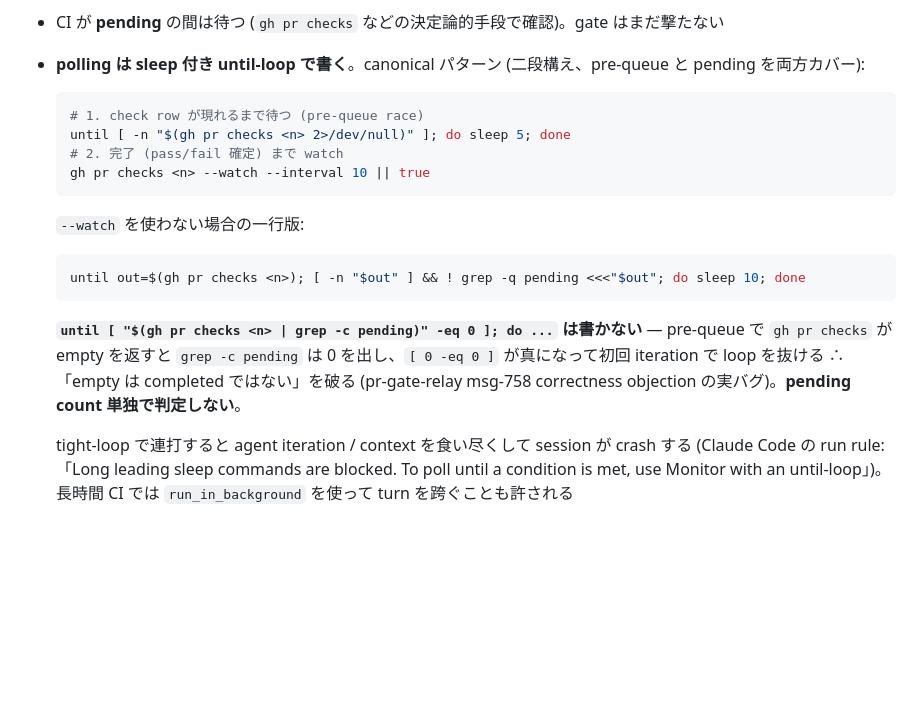
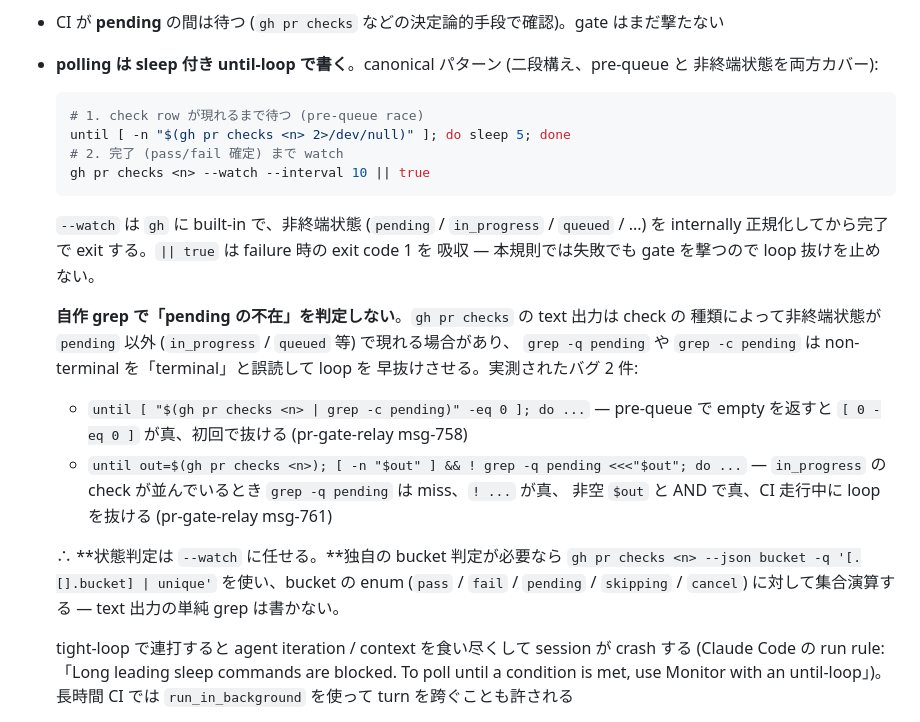
Before and after one commit to SpirrowGames/spirrow-magickit, a Markdown page: CLAUDE.md, the part around the change. Drawn GitHub-style; blank space fills up the shorter version.

Commit message:
docs(claude): drop fragile grep-based CI wait, rely on gh --watch
PR-gate raised a third blocking correctness objection
(SpirrowGames/spirrow-magickit#83, msg-761):

The one-liner alternative I added last turn —
    until out=$(gh pr checks <n>); [ -n "$out" ] && ! grep -q pending <<<"$out"; do sleep 10; done
— breaks when a check is actively running as `in_progress` rather
than `pending`. `grep -q pending` misses `in_progress`, `!` flips
to true, `[ -n "$out" ]` is also true, so the loop exits WHILE CI
IS RUNNING. Same bug class as the previous `grep -c pending` case:
grep-ing the text output for a single non-terminal token cannot
tell "not yet started" and "currently running" apart from "done".

Fix: drop the one-liner variant entirely. `gh pr checks --watch`
is built-in, ships with the CLI, and normalizes all non-terminal
states internally, so there is no realistic environment where the
one-liner was needed and the one-liner adds a bug surface that the
canonical --watch path doesn't have. If someone genuinely needs a
custom loop, direct them at `--json bucket` (the documented enum:
pass/fail/pending/skipping/cancel) rather than grep-ing text.

Anti-pattern block now lists BOTH prior bugs (grep -c pending
early-exit on empty, grep -q pending early-exit on in_progress)
with pr-gate msg refs, so the next reader sees the trap in both
forms and doesn't try a third grep variant.

Co-Authored-By: Claude Opus 4.7 (1M context) <noreply@anthropic.com>

````diff
--- a/CLAUDE.md
+++ b/CLAUDE.md
@@ -586,7 +586,7 @@ AI が PR を起票したら、head sha に対する CI が完了するのを待
   現れてから状態評価を始める
 - CI が **pending** の間は待つ (`gh pr checks` などの決定論的手段で確認)。gate はまだ撃たない
 - **polling は sleep 付き until-loop で書く**。canonical パターン (二段構え、pre-queue と
-  pending を両方カバー):
+  非終端状態を両方カバー):
 
   ```bash
   # 1. check row が現れるまで待つ (pre-queue race)
@@ -595,16 +595,24 @@ AI が PR を起票したら、head sha に対する CI が完了するのを待
   gh pr checks <n> --watch --interval 10 || true
   ```
 
-  `--watch` を使わない場合の一行版:
+  `--watch` は `gh` に built-in で、非終端状態 (`pending` / `in_progress` / `queued` / ...)
+  を internally 正規化してから完了で exit する。`|| true` は failure 時の exit code 1 を
+  吸収 — 本規則では失敗でも gate を撃つので loop 抜けを止めない。
 
-  ```bash
-  until out=$(gh pr checks <n>); [ -n "$out" ] && ! grep -q pending <<<"$out"; do sleep 10; done
-  ```
+  **自作 grep で「pending の不在」を判定しない**。`gh pr checks` の text 出力は check の
+  種類によって非終端状態が `pending` 以外 (`in_progress` / `queued` 等) で現れる場合があり、
+  `grep -q pending` や `grep -c pending` は non-terminal を「terminal」と誤読して loop を
+  早抜けさせる。実測されたバグ 2 件:
 
-  **`until [ "$(gh pr checks <n> | grep -c pending)" -eq 0 ]; do ...` は書かない** —
-  pre-queue で `gh pr checks` が empty を返すと `grep -c pending` は 0 を出し、`[ 0 -eq 0 ]`
-  が真になって初回 iteration で loop を抜ける ∴ 「empty は completed ではない」を破る
-  (pr-gate-relay msg-758 correctness objection の実バグ)。**pending count 単独で判定しない**。
+  - `until [ "$(gh pr checks <n> | grep -c pending)" -eq 0 ]; do ...` — pre-queue で
+    empty を返すと `[ 0 -eq 0 ]` が真、初回で抜ける (pr-gate-relay msg-758)
+  - `until out=$(gh pr checks <n>); [ -n "$out" ] && ! grep -q pending <<<"$out"; do ...` —
+    `in_progress` の check が並んでいるとき `grep -q pending` は miss、`! ...` が真、
+    非空 `$out` と AND で真、CI 走行中に loop を抜ける (pr-gate-relay msg-761)
+
+  ∴ **状態判定は `--watch` に任せる。**独自の bucket 判定が必要なら `gh pr checks <n>
+  --json bucket -q '[.[].bucket] | unique'` を使い、bucket の enum (`pass` / `fail` /
+  `pending` / `skipping` / `cancel`) に対して集合演算する — text 出力の単純 grep は書かない。
 
   tight-loop で連打すると agent iteration / context を食い尽くして session が crash する
   (Claude Code の run rule: 「Long leading sleep commands are blocked. To poll until a
````
